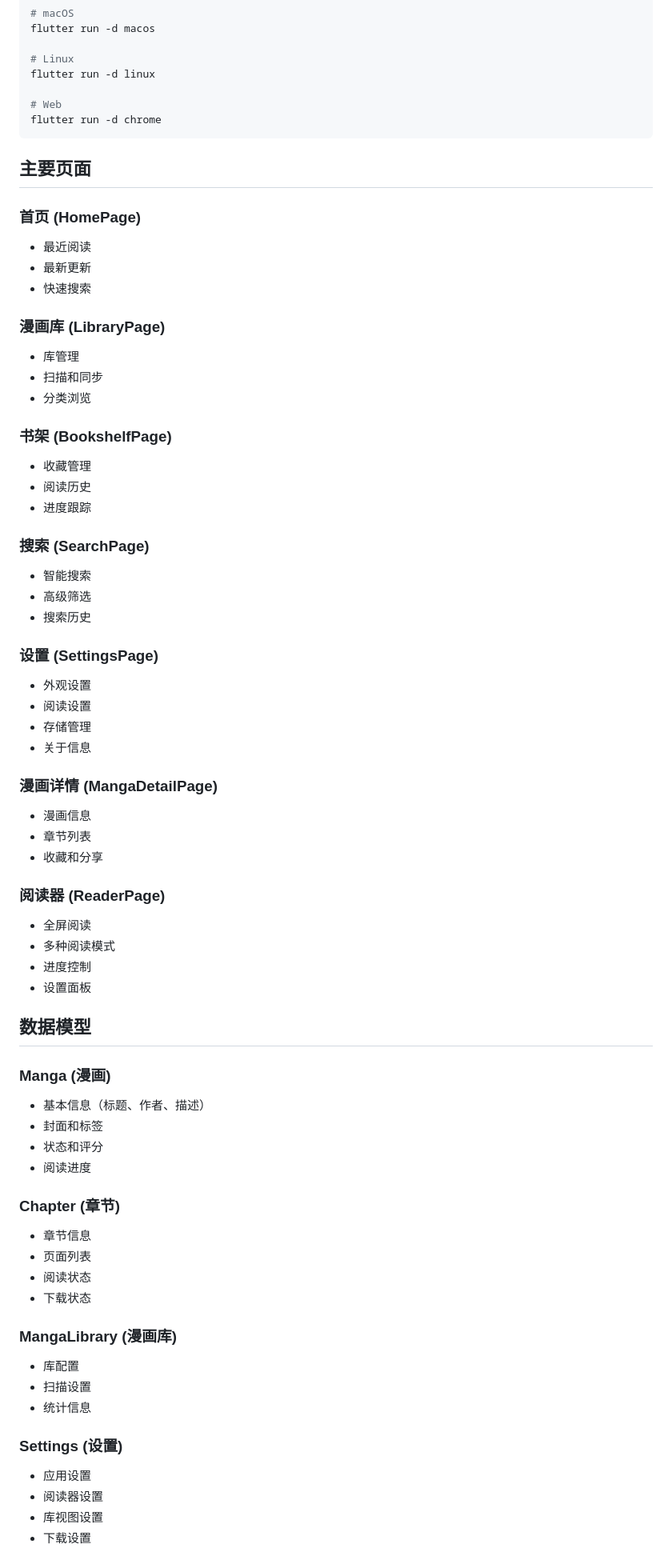
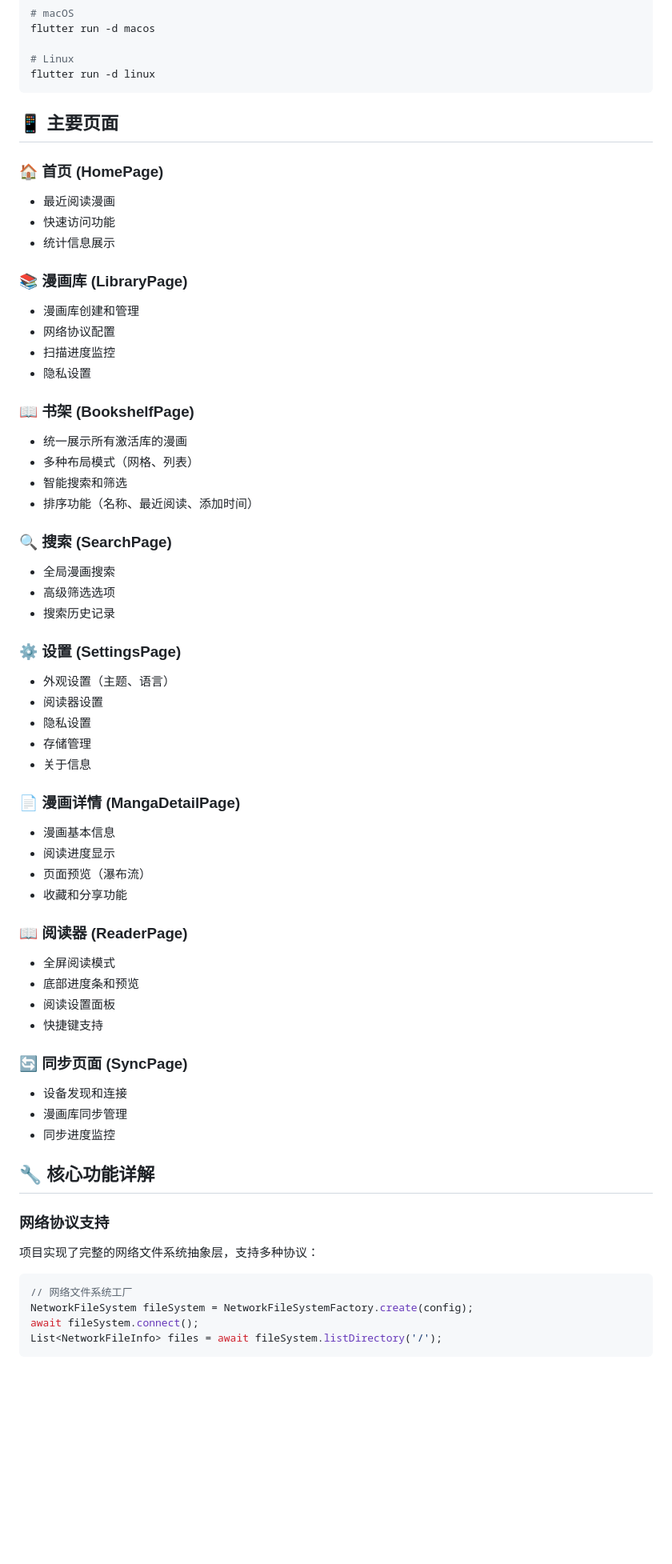
Before and after one commit to zhouyu74748585/manhua, a Markdown page: README.md, the part around the change printed below. Shown: that part at 80% size. GitHub-like rendering; blank space fills up the shorter version.

````diff
--- a/README.md
+++ b/README.md
@@ -110,72 +152,66 @@ flutter run -d macos
 
 # Linux
 flutter run -d linux
-
-# Web
-flutter run -d chrome
 ```
 
-## 主要页面
+## 📱 主要页面
 
-### 首页 (HomePage)
-- 最近阅读
-- 最新更新
-- 快速搜索
+### 🏠 首页 (HomePage)
+- 最近阅读漫画
+- 快速访问功能
+- 统计信息展示
 
-### 漫画库 (LibraryPage)
-- 库管理
-- 扫描和同步
-- 分类浏览
+### 📚 漫画库 (LibraryPage)
+- 漫画库创建和管理
+- 网络协议配置
+- 扫描进度监控
+- 隐私设置
 
-### 书架 (BookshelfPage)
-- 收藏管理
-- 阅读历史
-- 进度跟踪
+### 📖 书架 (BookshelfPage)
+- 统一展示所有激活库的漫画
+- 多种布局模式（网格、列表）
+- 智能搜索和筛选
+- 排序功能（名称、最近阅读、添加时间）
 
-### 搜索 (SearchPage)
-- 智能搜索
-- 高级筛选
-- 搜索历史
+### 🔍 搜索 (SearchPage)
+- 全局漫画搜索
+- 高级筛选选项
+- 搜索历史记录
 
-### 设置 (SettingsPage)
-- 外观设置
-- 阅读设置
+### ⚙️ 设置 (SettingsPage)
+- 外观设置（主题、语言）
+- 阅读器设置
+- 隐私设置
 - 存储管理
 - 关于信息
 
-### 漫画详情 (MangaDetailPage)
-- 漫画信息
-- 章节列表
-- 收藏和分享
+### 📄 漫画详情 (MangaDetailPage)
+- 漫画基本信息
+- 阅读进度显示
+- 页面预览（瀑布流）
+- 收藏和分享功能
 
-### 阅读器 (ReaderPage)
-- 全屏阅读
-- 多种阅读模式
-- 进度控制
-- 设置面板
+### 📖 阅读器 (ReaderPage)
+- 全屏阅读模式
+- 底部进度条和预览
+- 阅读设置面板
+- 快捷键支持
 
-## 数据模型
+### 🔄 同步页面 (SyncPage)
+- 设备发现和连接
+- 漫画库同步管理
+- 同步进度监控
 
-### Manga (漫画)
-- 基本信息（标题、作者、描述）
-- 封面和标签
-- 状态和评分
-- 阅读进度
+## 🔧 核心功能详解
 
-### Chapter (章节)
-- 章节信息
-- 页面列表
-- 阅读状态
-- 下载状态
+### 网络协议支持
 
-### MangaLibrary (漫画库)
-- 库配置
-- 扫描设置
-- 统计信息
+项目实现了完整的网络文件系统抽象层，支持多种协议：
 
-### Settings (设置)
-- 应用设置
-- 阅读器设置
-- 库视图设置
-- 下载设置
+```dart
+// 网络文件系统工厂
+NetworkFileSystem fileSystem = NetworkFileSystemFactory.create(config);
+await fileSystem.connect();
+List<NetworkFileInfo> files = await fileSystem.listDirectory('/');
+```
 
````
Also changed, not shown: other parts of README.md (+284 -100 lines).
